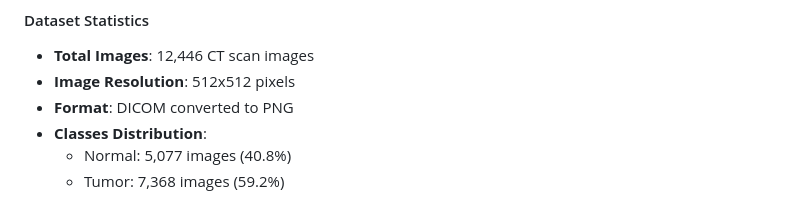
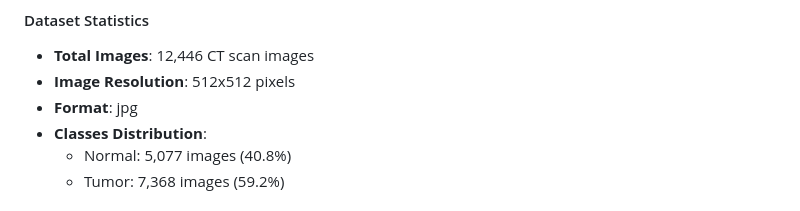
Before and after one commit to yousefre14/Kidney-Diseases-Classification, a Markdown page: README.md, the part around the change. GitHub-like rendering; folded sections open.

```diff
--- a/README.md
+++ b/README.md
@@ -60,7 +60,7 @@ The project utilizes a comprehensive dataset of kidney CT scan images, carefully
 #### Dataset Statistics
 - **Total Images**: 12,446 CT scan images
 - **Image Resolution**: 512x512 pixels
-- **Format**: DICOM converted to PNG
+- **Format**: jpg
 - **Classes Distribution**:
   - Normal: 5,077 images (40.8%)
   - Tumor: 7,368 images (59.2%)
```
